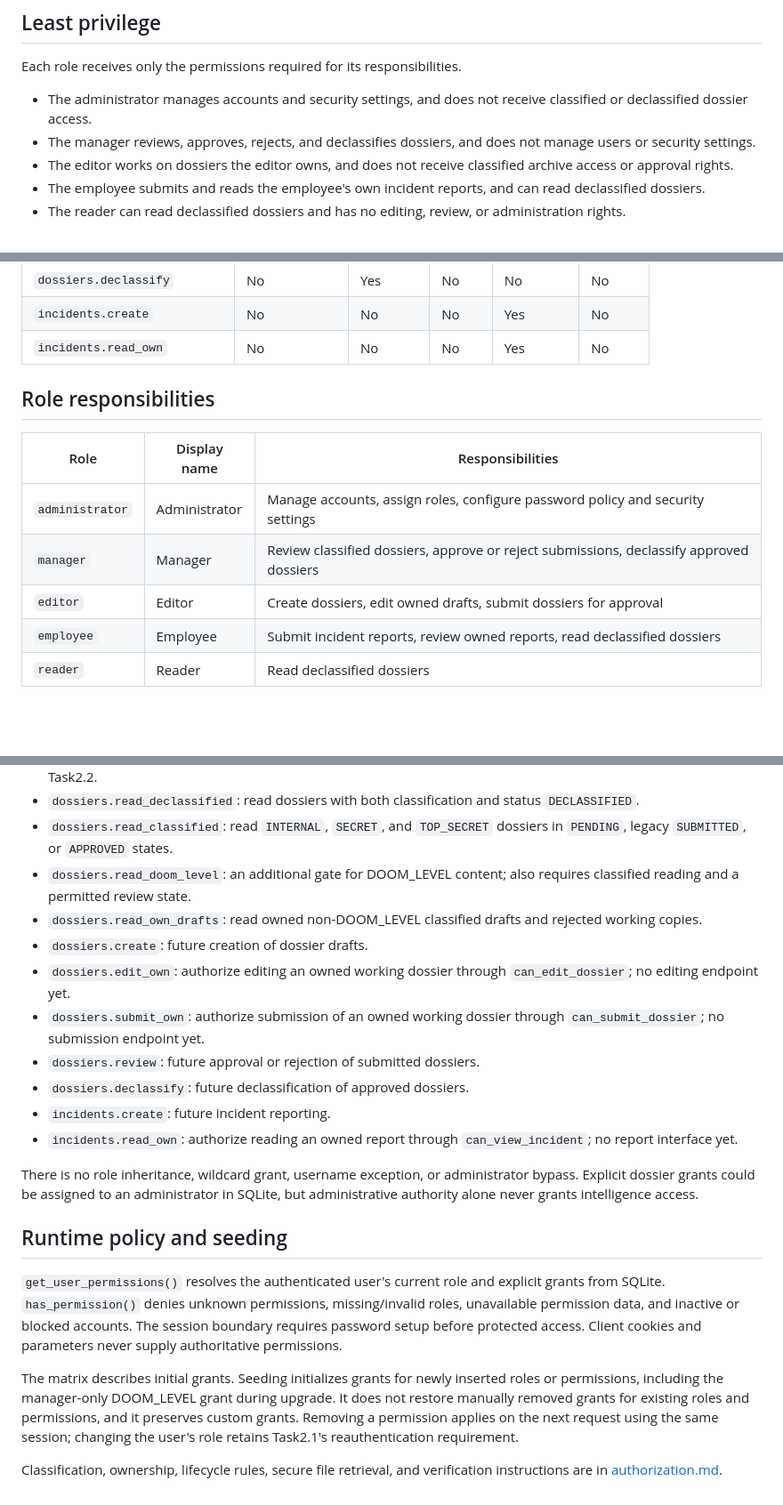
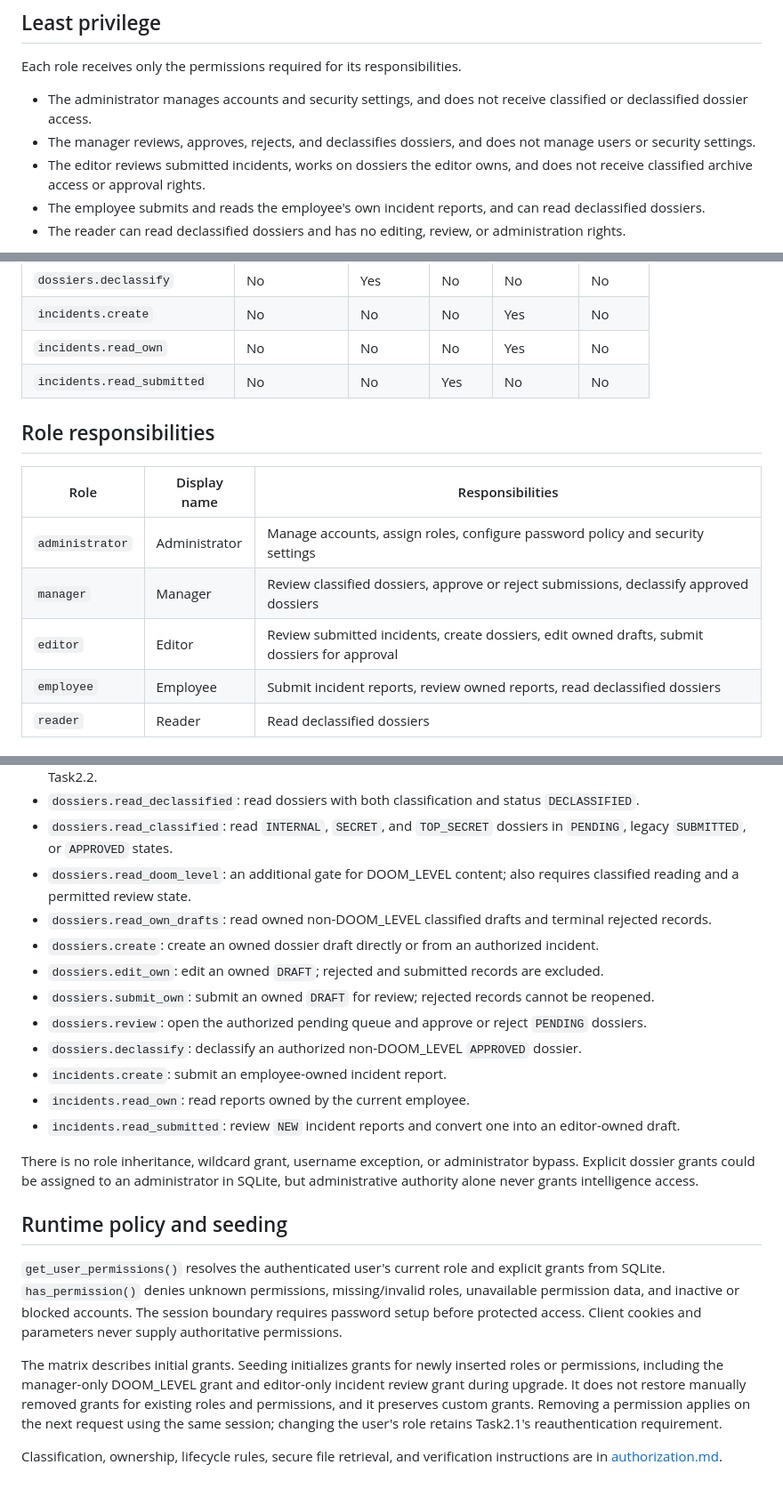
Before and after one commit to Jay-S99/CyberSec_Lab, a Markdown page: docs/rbac.md, 3 parts joined by grey strips. Shown at 89% size. Drawn GitHub-style; blank space fills up the shorter version.

```diff
--- a/docs/rbac.md
+++ b/docs/rbac.md
@@ -8,7 +8,7 @@ Each role receives only the permissions required for its responsibilities.
 
 - The administrator manages accounts and security settings, and does not receive classified or declassified dossier access.
 - The manager reviews, approves, rejects, and declassifies dossiers, and does not manage users or security settings.
-- The editor works on dossiers the editor owns, and does not receive classified archive access or approval rights.
+- The editor reviews submitted incidents, works on dossiers the editor owns, and does not receive classified archive access or approval rights.
 - The employee submits and reads the employee's own incident reports, and can read declassified dossiers.
 - The reader can read declassified dossiers and has no editing, review, or administration rights.
 
@@ -33,6 +33,7 @@ Seed records are not authenticated users. An inactive row with a null password h
 | `dossiers.declassify` | No | Yes | No | No | No |
 | `incidents.create` | No | No | No | Yes | No |
 | `incidents.read_own` | No | No | No | Yes | No |
+| `incidents.read_submitted` | No | No | Yes | No | No |
 
 ## Role responsibilities
 
@@ -40,7 +41,7 @@ Seed records are not authenticated users. An inactive row with a null password h
 | --- | --- | --- |
 | `administrator` | Administrator | Manage accounts, assign roles, configure password policy and security settings |
 | `manager` | Manager | Review classified dossiers, approve or reject submissions, declassify approved dossiers |
-| `editor` | Editor | Create dossiers, edit owned drafts, submit dossiers for approval |
+| `editor` | Editor | Review submitted incidents, create dossiers, edit owned drafts, submit dossiers for approval |
 | `employee` | Employee | Submit incident reports, review owned reports, read declassified dossiers |
 | `reader` | Reader | Read declassified dossiers |
 
@@ -72,14 +73,15 @@ Every seeded account is inactive, has `password_hash` set to null, has `must_cha
 - `dossiers.read_declassified`: read dossiers with both classification and status `DECLASSIFIED`.
 - `dossiers.read_classified`: read `INTERNAL`, `SECRET`, and `TOP_SECRET` dossiers in `PENDING`, legacy `SUBMITTED`, or `APPROVED` states.
 - `dossiers.read_doom_level`: an additional gate for DOOM_LEVEL content; also requires classified reading and a permitted review state.
-- `dossiers.read_own_drafts`: read owned non-DOOM_LEVEL classified drafts and rejected working copies.
-- `dossiers.create`: future creation of dossier drafts.
-- `dossiers.edit_own`: authorize editing an owned working dossier through `can_edit_dossier`; no editing endpoint yet.
-- `dossiers.submit_own`: authorize submission of an owned working dossier through `can_submit_dossier`; no submission endpoint yet.
-- `dossiers.review`: future approval or rejection of submitted dossiers.
-- `dossiers.declassify`: future declassification of approved dossiers.
-- `incidents.create`: future incident reporting.
-- `incidents.read_own`: authorize reading an owned report through `can_view_incident`; no report interface yet.
+- `dossiers.read_own_drafts`: read owned non-DOOM_LEVEL classified drafts and terminal rejected records.
+- `dossiers.create`: create an owned dossier draft directly or from an authorized incident.
+- `dossiers.edit_own`: edit an owned `DRAFT`; rejected and submitted records are excluded.
+- `dossiers.submit_own`: submit an owned `DRAFT` for review; rejected records cannot be reopened.
+- `dossiers.review`: open the authorized pending queue and approve or reject `PENDING` dossiers.
+- `dossiers.declassify`: declassify an authorized non-DOOM_LEVEL `APPROVED` dossier.
+- `incidents.create`: submit an employee-owned incident report.
+- `incidents.read_own`: read reports owned by the current employee.
+- `incidents.read_submitted`: review `NEW` incident reports and convert one into an editor-owned draft.
 
 There is no role inheritance, wildcard grant, username exception, or administrator bypass. Explicit dossier grants could be assigned to an administrator in SQLite, but administrative authority alone never grants intelligence access.
 
@@ -87,6 +89,6 @@ There is no role inheritance, wildcard grant, username exception, or administrat
 
 `get_user_permissions()` resolves the authenticated user's current role and explicit grants from SQLite. `has_permission()` denies unknown permissions, missing/invalid roles, unavailable permission data, and inactive or blocked accounts. The session boundary requires password setup before protected access. Client cookies and parameters never supply authoritative permissions.
 
-The matrix describes initial grants. Seeding initializes grants for newly inserted roles or permissions, including the manager-only DOOM_LEVEL grant during upgrade. It does not restore manually removed grants for existing roles and permissions, and it preserves custom grants. Removing a permission applies on the next request using the same session; changing the user's role retains Task2.1's reauthentication requirement.
+The matrix describes initial grants. Seeding initializes grants for newly inserted roles or permissions, including the manager-only DOOM_LEVEL grant and editor-only incident review grant during upgrade. It does not restore manually removed grants for existing roles and permissions, and it preserves custom grants. Removing a permission applies on the next request using the same session; changing the user's role retains Task2.1's reauthentication requirement.
 
 Classification, ownership, lifecycle rules, secure file retrieval, and verification instructions are in [authorization.md](authorization.md).
```
Also changed, not shown: docs/authorization.md (+1 -1 lines), docs/database.md (+7 -6 lines).
